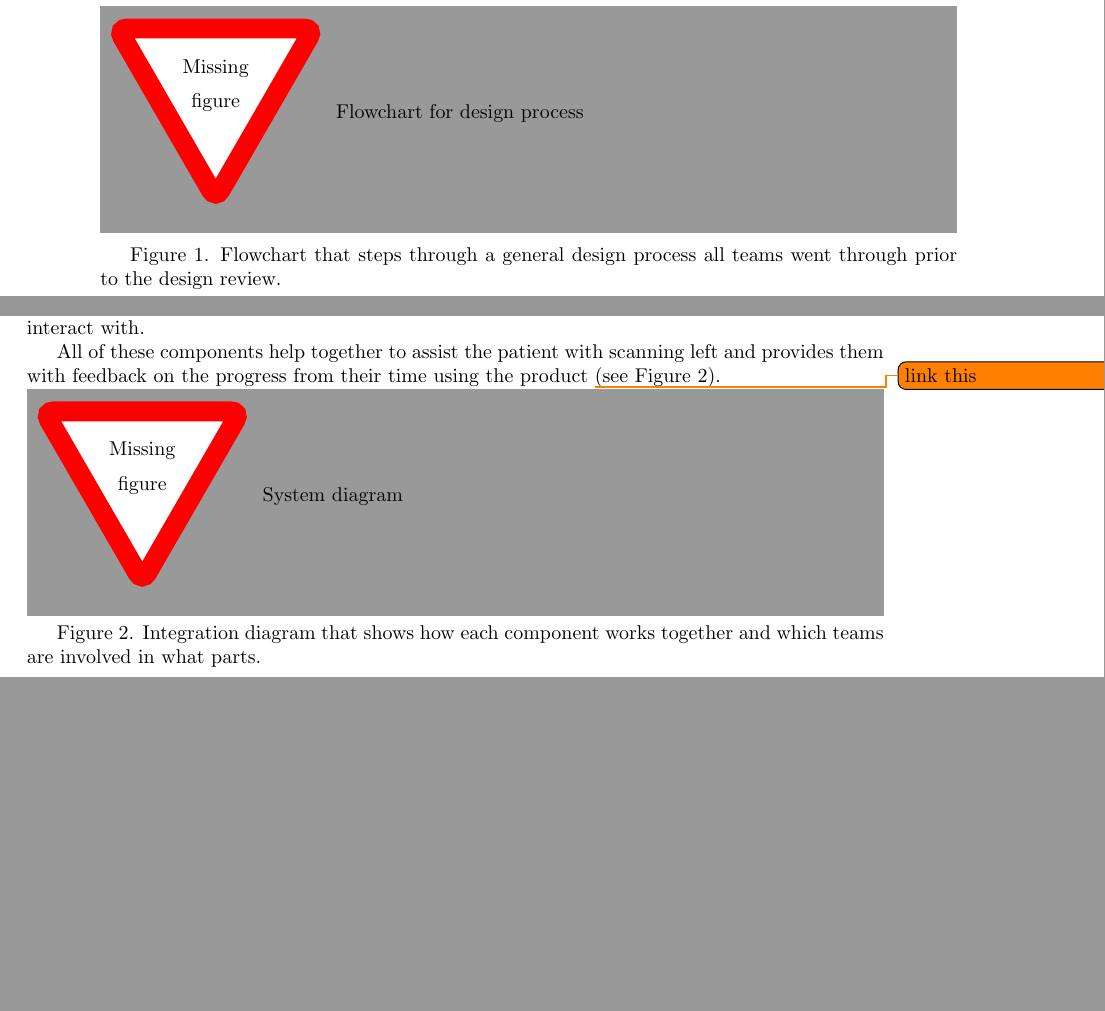
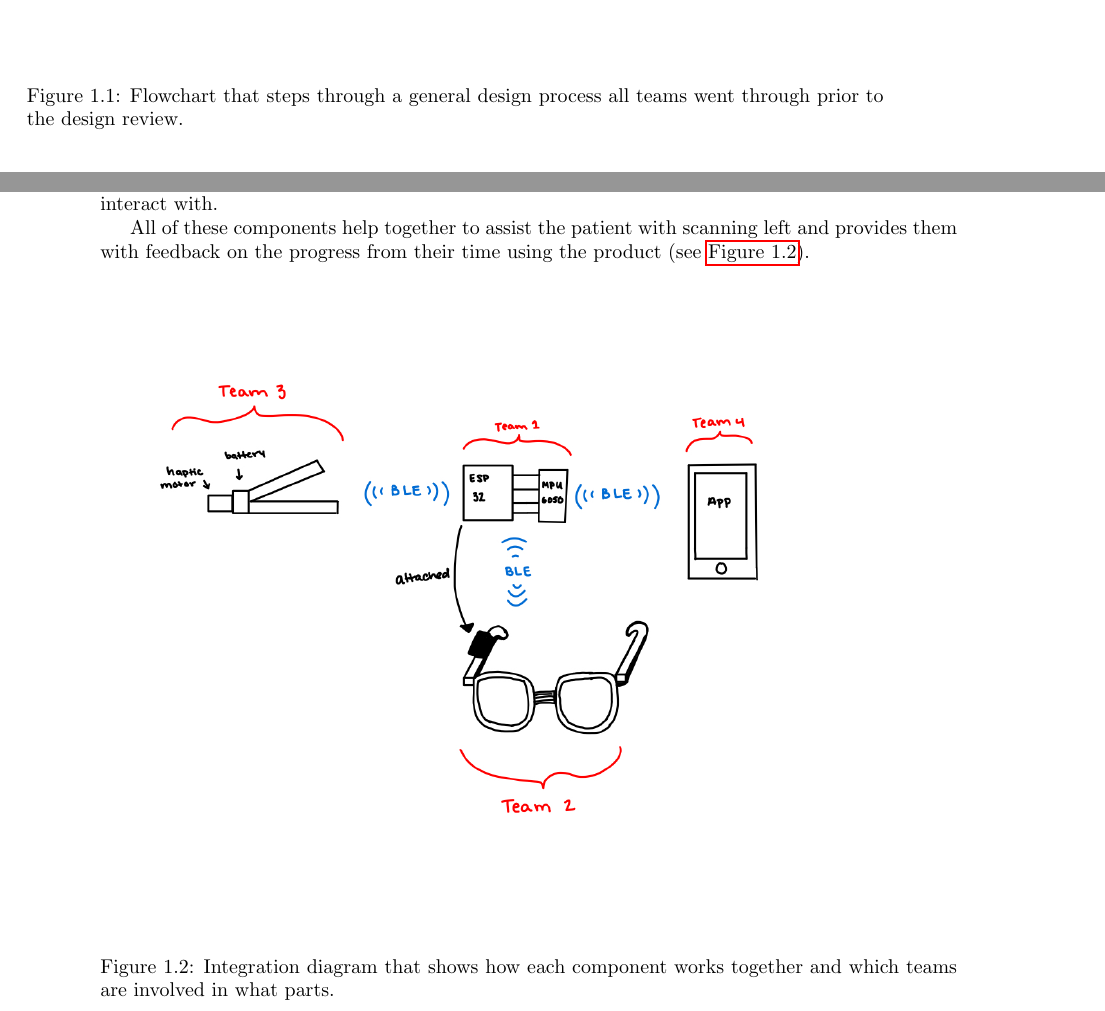
Before and after one commit to egelja/DTC-report, a LaTeX thesis (final_report.tex, which reads sections/intro.tex): two parts of pages 8 and 9 of 30 before the commit and two parts of pages 9 and 10 of 30 after it, joined at a grey line, cut at the place of the change, the shorter picture padded with empty space. Compiled offline with pdfLaTeX.

Commit message:
feat: pictures

```diff
--- a/sections/intro.tex
+++ b/sections/intro.tex
@@ -77,9 +77,13 @@ glasses also have a gyroscope on them that track motion and will communicate
 with the app, and turn the motor and lights off when the patient has turned
 their head to a certain degree.
 
-\missingfigure{Flowchart for design process}
-Figure 1. Flowchart that steps through a general design process all teams went
-through prior to the design review.
+\begin{figure}[h]
+  \centering
+  \includegraphics[width=\textwidth]{process}
+  \caption{Flowchart that steps through a general design process all teams went
+    through prior to the design review.}
+  \label{fig:process}
+\end{figure}
 
 Prior to the design review, every team partook in their own separate design
 process. All teams initially faced the same overarching challenge of designing a
@@ -131,11 +135,15 @@ usable interface to interact with.
 
 All of these components help together to assist the patient with scanning left
 and provides them with feedback on the progress from their time using the
-product \todo{link this}(see Figure 2).
+product (see \autoref{fig:system}).
 
-\missingfigure{System diagram}
-
-Figure 2. Integration diagram that shows how each component works together and which teams are involved in what parts.
+\begin{figure}[h]
+  \centering
+  \includegraphics[width=\textwidth]{system}
+  \caption{Integration diagram that shows how each component works together and
+    which teams are involved in what parts.}
+  \label{fig:system}
+\end{figure}
 
 %%% Local Variables:
 %%% mode: latex
```
Also changed, not shown: final_report.tex (+2 -2 lines), final_report.pdf, sections/intro.tex (2 more changed lines).
